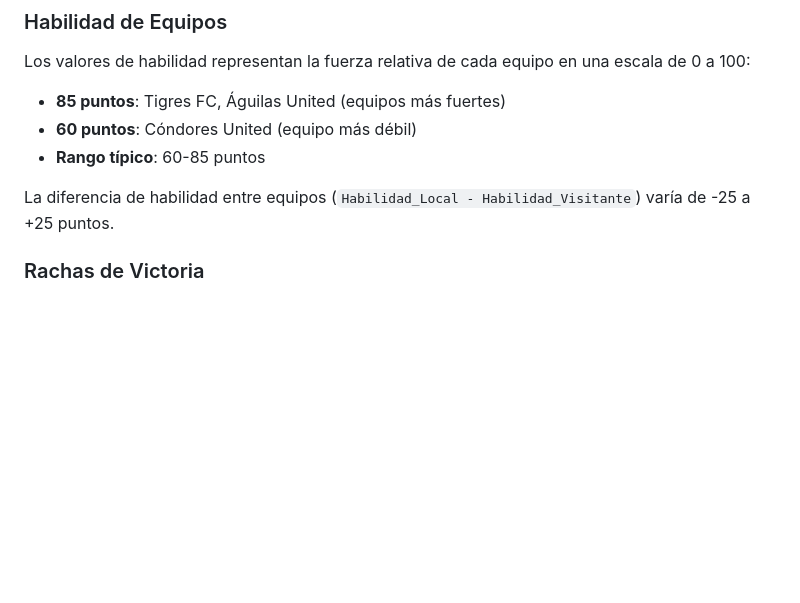
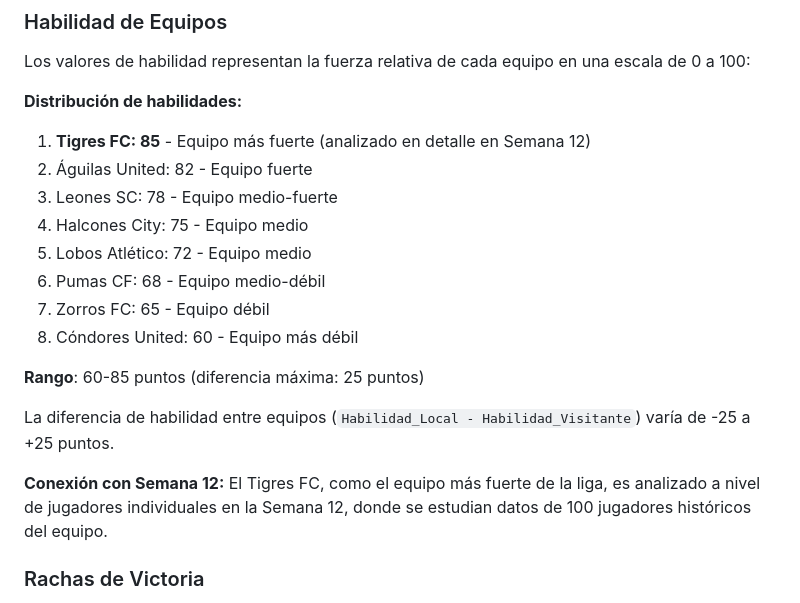
Before and after one commit to julihocc/prepatec-soccer-analytics-lessons, a Markdown page: bloque-3/semana-11/DICCIONARIO_DATOS.md, the part around the change. Rendered like a GitHub page; blank space fills up the shorter version.

```diff
--- a/bloque-3/semana-11/DICCIONARIO_DATOS.md
+++ b/bloque-3/semana-11/DICCIONARIO_DATOS.md
@@ -75,11 +75,22 @@ Este archivo contiene datos históricos de partidos de una liga de fútbol simul
 ### Habilidad de Equipos
 
 Los valores de habilidad representan la fuerza relativa de cada equipo en una escala de 0 a 100:
-- **85 puntos**: Tigres FC, Águilas United (equipos más fuertes)
-- **60 puntos**: Cóndores United (equipo más débil)
-- **Rango típico**: 60-85 puntos
+
+**Distribución de habilidades:**
+1. **Tigres FC: 85** - Equipo más fuerte (analizado en detalle en Semana 12)
+2. Águilas United: 82 - Equipo fuerte
+3. Leones SC: 78 - Equipo medio-fuerte
+4. Halcones City: 75 - Equipo medio
+5. Lobos Atlético: 72 - Equipo medio
+6. Pumas CF: 68 - Equipo medio-débil
+7. Zorros FC: 65 - Equipo débil
+8. Cóndores United: 60 - Equipo más débil
+
+**Rango**: 60-85 puntos (diferencia máxima: 25 puntos)
 
 La diferencia de habilidad entre equipos (`Habilidad_Local - Habilidad_Visitante`) varía de -25 a +25 puntos.
+
+**Conexión con Semana 12:** El Tigres FC, como el equipo más fuerte de la liga, es analizado a nivel de jugadores individuales en la Semana 12, donde se estudian datos de 100 jugadores históricos del equipo.
 
 ### Rachas de Victoria
 
```
Also changed, not shown: bloque-3/semana-11/README.md (+28 -6 lines).
